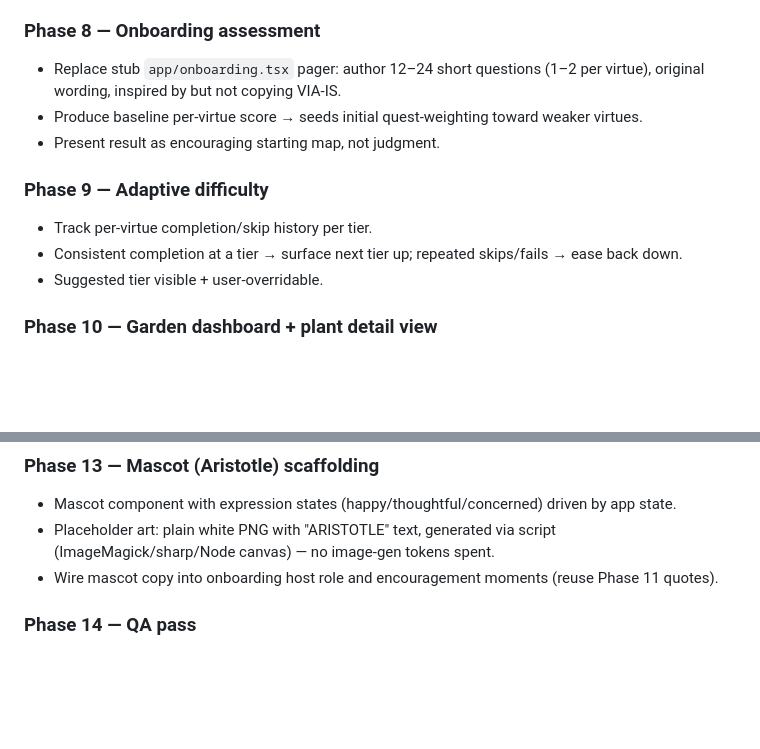
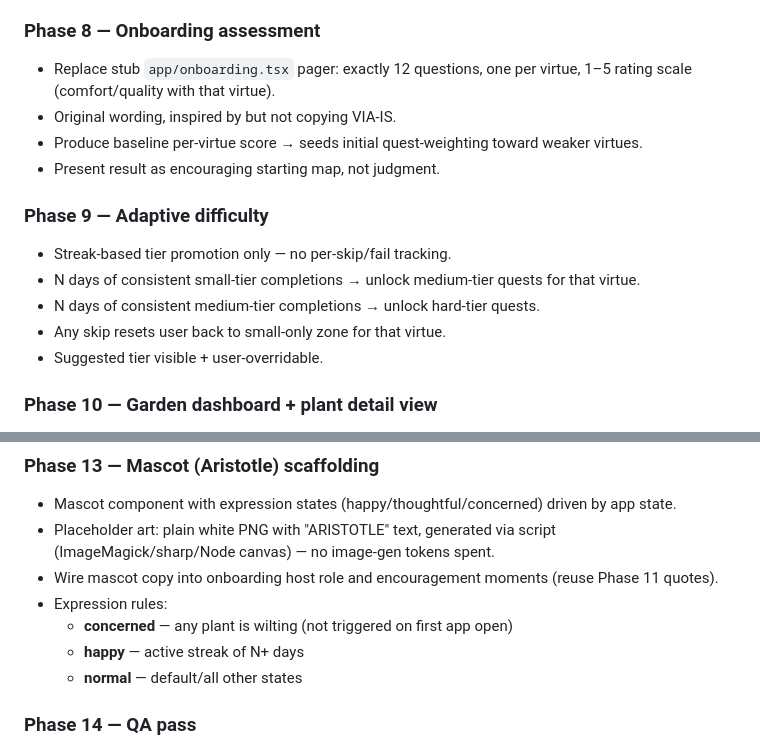
Before and after one commit to MarkusLu2008/The-Garden-of-the-Self-Dev-Sandbox, a Markdown page: planning/garden-of-the-self-spec-plan.md, 2 parts joined by grey strips. Rendered like a GitHub page; blank space fills up the shorter version.

Commit message:
Update plan: onboarding, adaptive difficulty, and mascot expression rules
- Phase 8: shrink assessment to exactly 12 questions (one per virtue), 1–5 rating scale
- Phase 9: replace completion/fail tracking with streak-only tier promotion; skip resets to small zone
- Phase 13: define Aristotle expression rules (concerned=wilting, happy=streak, normal=default; no concerned on first open)

Co-Authored-By: Claude Sonnet 4.6 <noreply@anthropic.com>

```diff
--- a/planning/garden-of-the-self-spec-plan.md
+++ b/planning/garden-of-the-self-spec-plan.md
@@ -52,13 +52,16 @@ Source spec: `Garden_of_the_Self_Spec.pdf` (Feature Specification & Design Brief
 - Stored privately; surfaced in per-virtue detail view (Phase 10) as history.
 
 ### Phase 8 — Onboarding assessment
-- Replace stub `app/onboarding.tsx` pager: author 12–24 short questions (1–2 per virtue), original wording, inspired by but not copying VIA-IS.
+- Replace stub `app/onboarding.tsx` pager: exactly 12 questions, one per virtue, 1–5 rating scale (comfort/quality with that virtue).
+- Original wording, inspired by but not copying VIA-IS.
 - Produce baseline per-virtue score → seeds initial quest-weighting toward weaker virtues.
 - Present result as encouraging starting map, not judgment.
 
 ### Phase 9 — Adaptive difficulty
-- Track per-virtue completion/skip history per tier.
-- Consistent completion at a tier → surface next tier up; repeated skips/fails → ease back down.
+- Streak-based tier promotion only — no per-skip/fail tracking.
+- N days of consistent small-tier completions → unlock medium-tier quests for that virtue.
+- N days of consistent medium-tier completions → unlock hard-tier quests.
+- Any skip resets user back to small-only zone for that virtue.
 - Suggested tier visible + user-overridable.
 
 ### Phase 10 — Garden dashboard + plant detail view
@@ -79,6 +82,10 @@ Source spec: `Garden_of_the_Self_Spec.pdf` (Feature Specification & Design Brief
 - Mascot component with expression states (happy/thoughtful/concerned) driven by app state.
 - Placeholder art: plain white PNG with "ARISTOTLE" text, generated via script (ImageMagick/sharp/Node canvas) — no image-gen tokens spent.
 - Wire mascot copy into onboarding host role and encouragement moments (reuse Phase 11 quotes).
+- Expression rules:
+  - **concerned** — any plant is wilting (not triggered on first app open)
+  - **happy** — active streak of N+ days
+  - **normal** — default/all other states
 
 ### Phase 14 — QA pass
 - Verify full loop end-to-end: onboarding → weighted quests → complete quest → points/level/streak/reflection update → wilting/reviving → dashboard/detail views reflect state.
```
